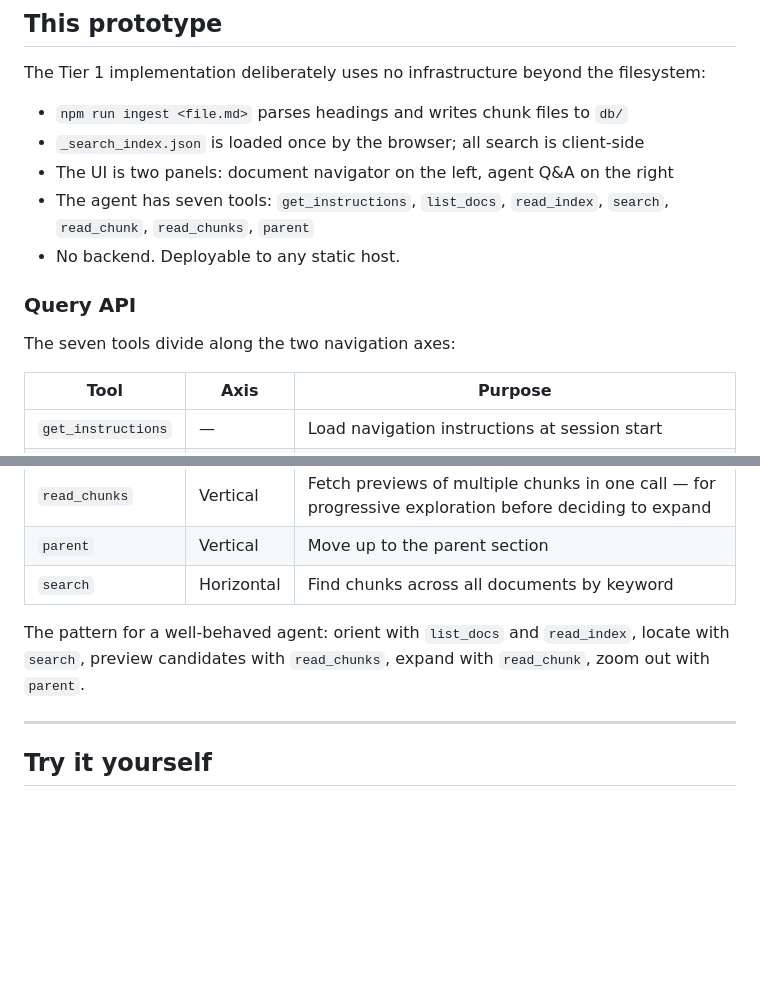
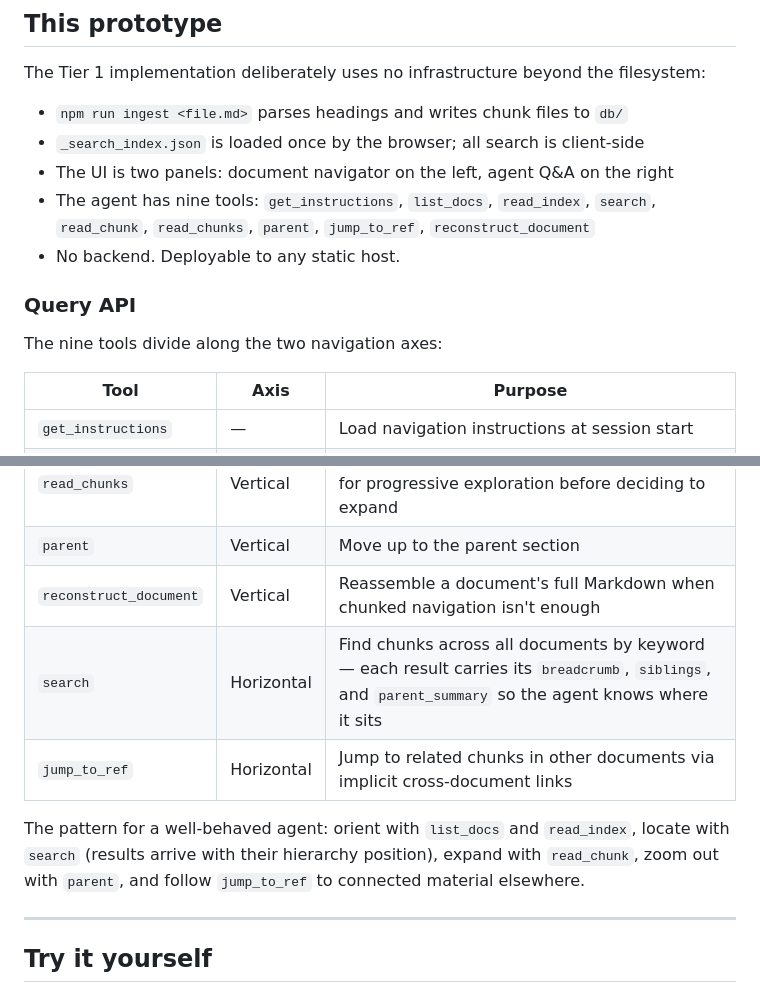
Before and after one commit to kirisame-wang/knowdb, a Markdown page: README.md, 2 parts joined by grey strips. Drawn GitHub-style; blank space fills up the shorter version.

```diff
--- a/README.md
+++ b/README.md
@@ -33,12 +33,12 @@ The Tier 1 implementation deliberately uses no infrastructure beyond the filesys
 - `npm run ingest <file.md>` parses headings and writes chunk files to `db/`
 - `_search_index.json` is loaded once by the browser; all search is client-side
 - The UI is two panels: document navigator on the left, agent Q&A on the right
-- The agent has seven tools: `get_instructions`, `list_docs`, `read_index`, `search`, `read_chunk`, `read_chunks`, `parent`
+- The agent has nine tools: `get_instructions`, `list_docs`, `read_index`, `search`, `read_chunk`, `read_chunks`, `parent`, `jump_to_ref`, `reconstruct_document`
 - No backend. Deployable to any static host.
 
 ### Query API
 
-The seven tools divide along the two navigation axes:
+The nine tools divide along the two navigation axes:
 
 | Tool | Axis | Purpose |
 |------|------|---------|
@@ -48,9 +48,11 @@ The seven tools divide along the two navigation axes:
 | `read_chunk` | Vertical | Read the full content of a specific chunk by its stable address |
 | `read_chunks` | Vertical | Fetch previews of multiple chunks in one call — for progressive exploration before deciding to expand |
 | `parent` | Vertical | Move up to the parent section |
-| `search` | Horizontal | Find chunks across all documents by keyword |
+| `reconstruct_document` | Vertical | Reassemble a document's full Markdown when chunked navigation isn't enough |
+| `search` | Horizontal | Find chunks across all documents by keyword — each result carries its `breadcrumb`, `siblings`, and `parent_summary` so the agent knows where it sits |
+| `jump_to_ref` | Horizontal | Jump to related chunks in other documents via implicit cross-document links |
 
-The pattern for a well-behaved agent: orient with `list_docs` and `read_index`, locate with `search`, preview candidates with `read_chunks`, expand with `read_chunk`, zoom out with `parent`.
+The pattern for a well-behaved agent: orient with `list_docs` and `read_index`, locate with `search` (results arrive with their hierarchy position), expand with `read_chunk`, zoom out with `parent`, and follow `jump_to_ref` to connected material elsewhere.
 
 ---
 
```
Also changed, not shown: README-zh.md (+6 -4 lines).
